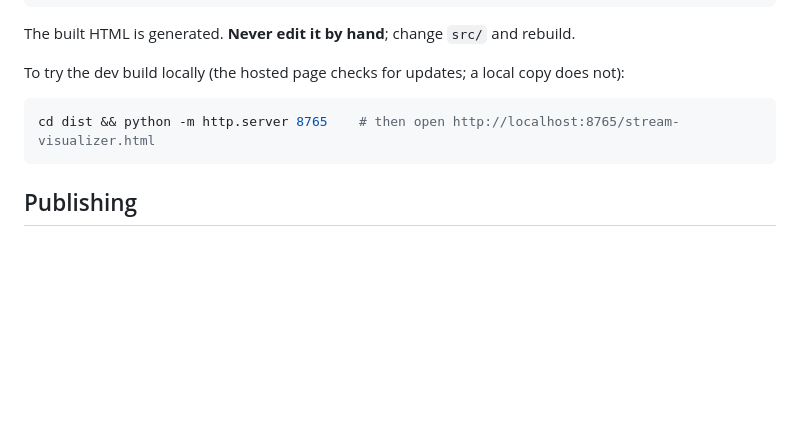
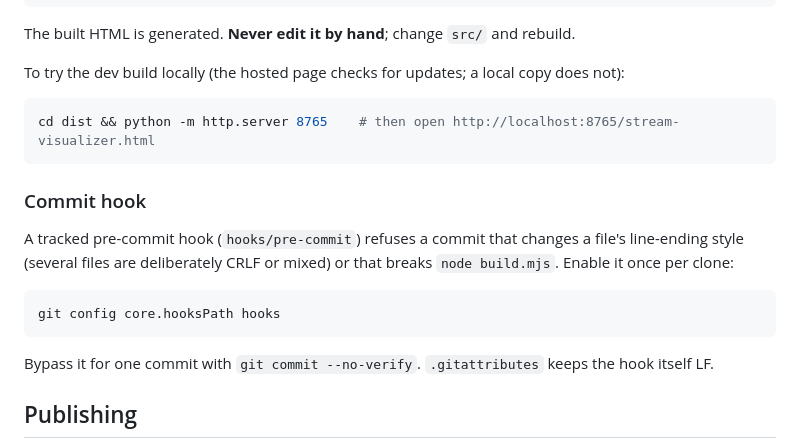
Before and after one commit to bandeiracaio/stream_visualizer, a Markdown page: README.md, the part around the change. Drawn GitHub-style; blank space fills up the shorter version.

Commit message:
README: commit hook setup
Co-Authored-By: Claude Sonnet 5.5 <noreply@anthropic.com>

````diff
--- a/README.md
+++ b/README.md
@@ -132,6 +132,16 @@ To try the dev build locally (the hosted page checks for updates; a local copy d
 cd dist && python -m http.server 8765    # then open http://localhost:8765/stream-visualizer.html
 ```
 
+### Commit hook
+
+A tracked pre-commit hook (`hooks/pre-commit`) refuses a commit that changes a file's line-ending style (several files are deliberately CRLF or mixed) or that breaks `node build.mjs`. Enable it once per clone:
+
+```bash
+git config core.hooksPath hooks
+```
+
+Bypass it for one commit with `git commit --no-verify`. `.gitattributes` keeps the hook itself LF.
+
 ## Publishing
 
 The repository is public and serves GitHub Pages. `.github/workflows/pages.yml` runs on every push to `main` and publishes the **newest** `releases/stream-visualizer_vNNN.html` as the site, plus a `version.json` the page reads to offer updates. So the flow is: `node build.mjs --release`, commit, push. Unreleased work in `src/` never goes live. GitHub caches the page for about ten minutes, so a phone may need a reload.
````
